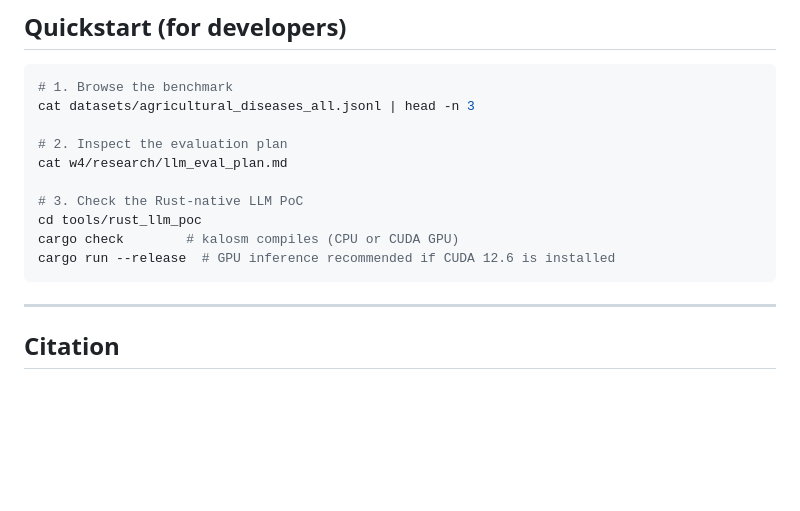
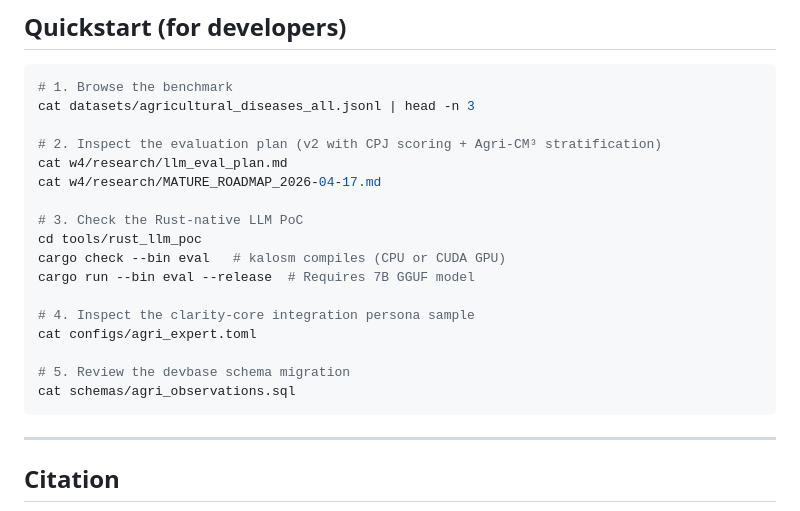
Before and after one commit to juice094/agri-paper, a Markdown page: README.md, the part around one of its changes. Rendered like a GitHub page; blank space fills up the shorter version.

````diff
--- a/README.md
+++ b/README.md
@@ -68,13 +83,20 @@ See `PROJECT_STATUS.md` and `PHASE_REPORT_2026-04-15.md` for full details.
 # 1. Browse the benchmark
 cat datasets/agricultural_diseases_all.jsonl | head -n 3
 
-# 2. Inspect the evaluation plan
+# 2. Inspect the evaluation plan (v2 with CPJ scoring + Agri-CM³ stratification)
 cat w4/research/llm_eval_plan.md
+cat w4/research/MATURE_ROADMAP_2026-04-17.md
 
 # 3. Check the Rust-native LLM PoC
 cd tools/rust_llm_poc
-cargo check        # kalosm compiles (CPU or CUDA GPU)
-cargo run --release  # GPU inference recommended if CUDA 12.6 is installed
+cargo check --bin eval   # kalosm compiles (CPU or CUDA GPU)
+cargo run --bin eval --release  # Requires 7B GGUF model
+
+# 4. Inspect the clarity-core integration persona sample
+cat configs/agri_expert.toml
+
+# 5. Review the devbase schema migration
+cat schemas/agri_observations.sql
 ```
 
 ---
````
Also changed, not shown: other parts of README.md (+19 -4 lines), PROJECT_STATUS.md (+52 -21 lines).
